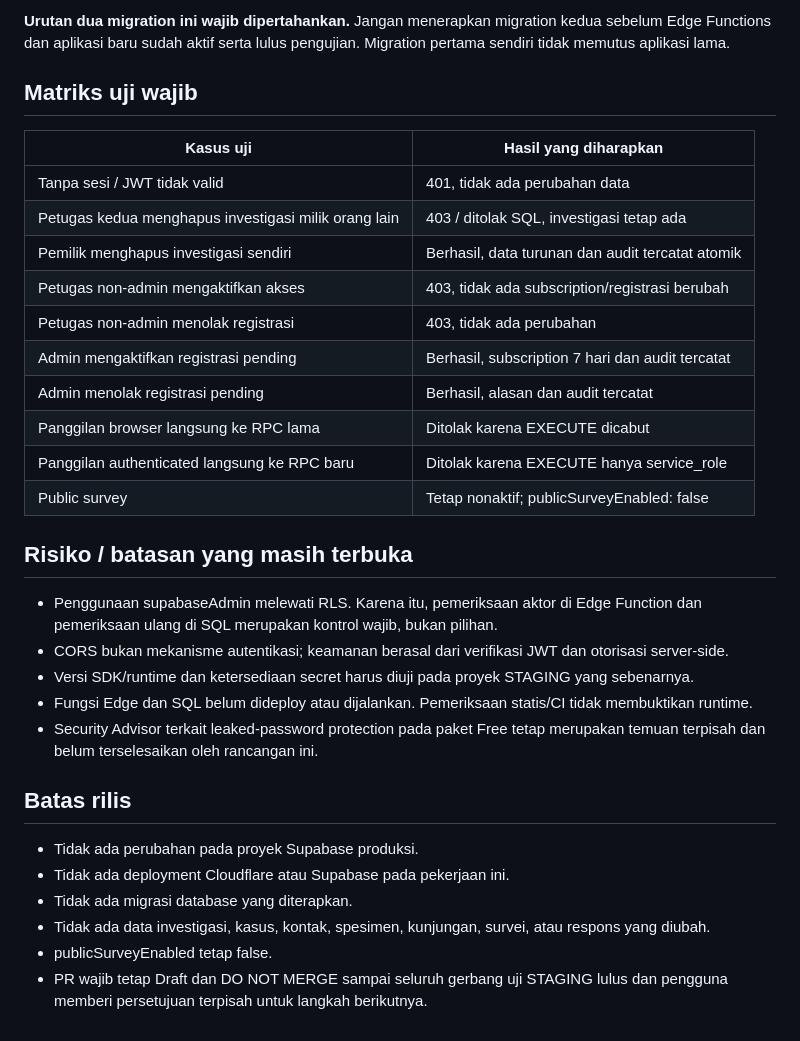
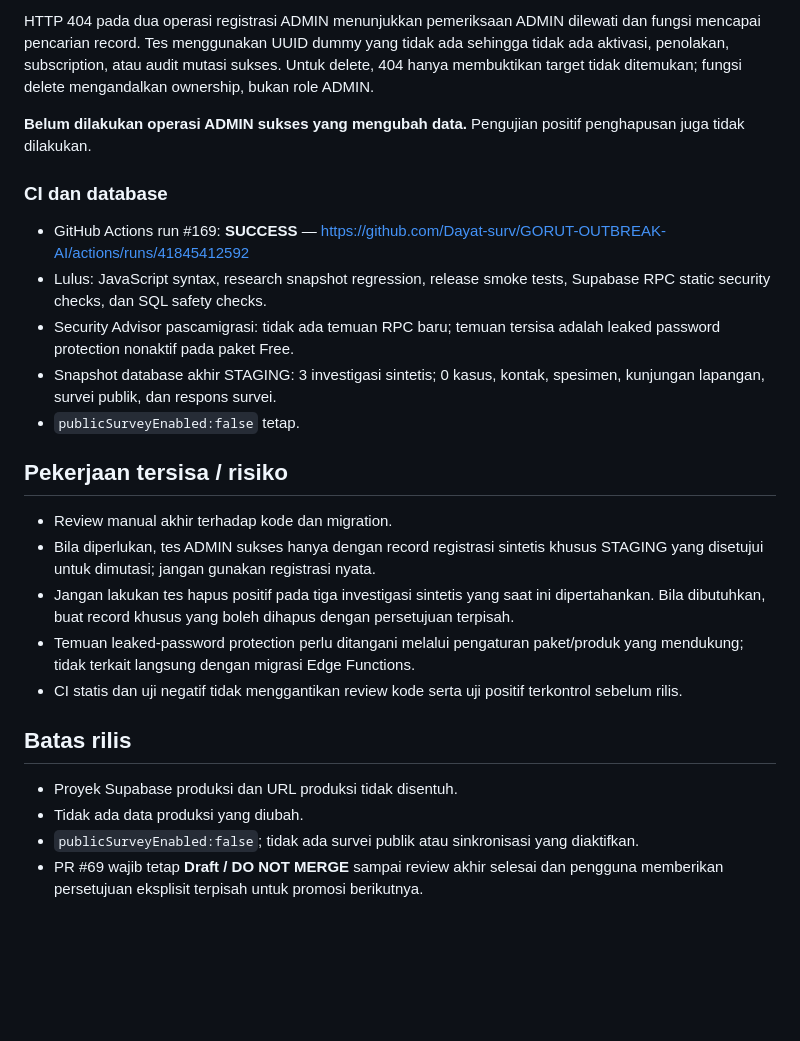
Before and after one commit to Dayat-surv/GORUT-OUTBREAK-AI, a Markdown page: security/reviews/20261104-edge-function-admin-operations-review.md, the part around one of its changes. Drawn GitHub-style; blank space fills up the shorter version.

```diff
--- a/security/reviews/20261104-edge-function-admin-operations-review.md
+++ b/security/reviews/20261104-edge-function-admin-operations-review.md
@@ -54,34 +61,27 @@ Browser sekarang diarahkan ke tiga Edge Functions terautentikasi: delete-investi
 
-**Urutan dua migration ini wajib dipertahankan.** Jangan menerapkan migration kedua sebelum Edge Functions dan aplikasi baru sudah aktif serta lulus pengujian. Migration pertama sendiri tidak memutus aplikasi lama.
+HTTP 404 pada dua operasi registrasi ADMIN menunjukkan pemeriksaan ADMIN dilewati dan fungsi mencapai pencarian record. Tes menggunakan UUID dummy yang tidak ada sehingga tidak ada aktivasi, penolakan, subscription, atau audit mutasi sukses. Untuk delete, 404 hanya membuktikan target tidak ditemukan; fungsi delete mengandalkan ownership, bukan role ADMIN.
 
-## Matriks uji wajib
+**Belum dilakukan operasi ADMIN sukses yang mengubah data.** Pengujian positif penghapusan juga tidak dilakukan.
 
-| Kasus uji | Hasil yang diharapkan |
-|---|---|
-| Tanpa sesi / JWT tidak valid | 401, tidak ada perubahan data |
-| Petugas kedua menghapus investigasi milik orang lain | 403 / ditolak SQL, investigasi tetap ada |
-| Pemilik menghapus investigasi sendiri | Berhasil, data turunan dan audit tercatat atomik |
-| Petugas non-admin mengaktifkan akses | 403, tidak ada subscription/registrasi berubah |
-| Petugas non-admin menolak registrasi | 403, tidak ada perubahan |
-| Admin mengaktifkan registrasi pending | Berhasil, subscription 7 hari dan audit tercatat |
-| Admin menolak registrasi pending | Berhasil, alasan dan audit tercatat |
-| Panggilan browser langsung ke RPC lama | Ditolak karena EXECUTE dicabut |
-| Panggilan authenticated langsung ke RPC baru | Ditolak karena EXECUTE hanya service_role |
-| Public survey | Tetap nonaktif; publicSurveyEnabled: false |
+### CI dan database
 
-## Risiko / batasan yang masih terbuka
+- GitHub Actions run #169: **SUCCESS** — https://github.com/Dayat-surv/GORUT-OUTBREAK-AI/actions/runs/41845412592
+- Lulus: JavaScript syntax, research snapshot regression, release smoke tests, Supabase RPC static security checks, dan SQL safety checks.
+- Security Advisor pascamigrasi: tidak ada temuan RPC baru; temuan tersisa adalah leaked password protection nonaktif pada paket Free.
+- Snapshot database akhir STAGING: 3 investigasi sintetis; 0 kasus, kontak, spesimen, kunjungan lapangan, survei publik, dan respons survei.
+- `publicSurveyEnabled:false` tetap.
 
-- Penggunaan supabaseAdmin melewati RLS. Karena itu, pemeriksaan aktor di Edge Function dan pemeriksaan ulang di SQL merupakan kontrol wajib, bukan pilihan.
-- CORS bukan mekanisme autentikasi; keamanan berasal dari verifikasi JWT dan otorisasi server-side.
-- Versi SDK/runtime dan ketersediaan secret harus diuji pada proyek STAGING yang sebenarnya.
-- Fungsi Edge dan SQL belum dideploy atau dijalankan. Pemeriksaan statis/CI tidak membuktikan runtime.
-- Security Advisor terkait leaked-password protection pada paket Free tetap merupakan temuan terpisah dan belum terselesaikan oleh rancangan ini.
+## Pekerjaan tersisa / risiko
+
+- Review manual akhir terhadap kode dan migration.
+- Bila diperlukan, tes ADMIN sukses hanya dengan record registrasi sintetis khusus STAGING yang disetujui untuk dimutasi; jangan gunakan registrasi nyata.
+- Jangan lakukan tes hapus positif pada tiga investigasi sintetis yang saat ini dipertahankan. Bila dibutuhkan, buat record khusus yang boleh dihapus dengan persetujuan terpisah.
+- Temuan leaked-password protection perlu ditangani melalui pengaturan paket/produk yang mendukung; tidak terkait langsung dengan migrasi Edge Functions.
+- CI statis dan uji negatif tidak menggantikan review kode serta uji positif terkontrol sebelum rilis.
 
 ## Batas rilis
 
-- Tidak ada perubahan pada proyek Supabase produksi.
-- Tidak ada deployment Cloudflare atau Supabase pada pekerjaan ini.
-- Tidak ada migrasi database yang diterapkan.
-- Tidak ada data investigasi, kasus, kontak, spesimen, kunjungan, survei, atau respons yang diubah.
-- publicSurveyEnabled tetap false.
-- PR wajib tetap Draft dan DO NOT MERGE sampai seluruh gerbang uji STAGING lulus dan pengguna memberi persetujuan terpisah untuk langkah berikutnya.
+- Proyek Supabase produksi dan URL produksi tidak disentuh.
+- Tidak ada data produksi yang diubah.
+- `publicSurveyEnabled:false`; tidak ada survei publik atau sinkronisasi yang diaktifkan.
+- PR #69 wajib tetap **Draft / DO NOT MERGE** sampai review akhir selesai dan pengguna memberikan persetujuan eksplisit terpisah untuk promosi berikutnya.
```
Also changed, not shown: other parts of security/reviews/20261104-edge-function-admin-operations-review.md (+44 -37 lines).
